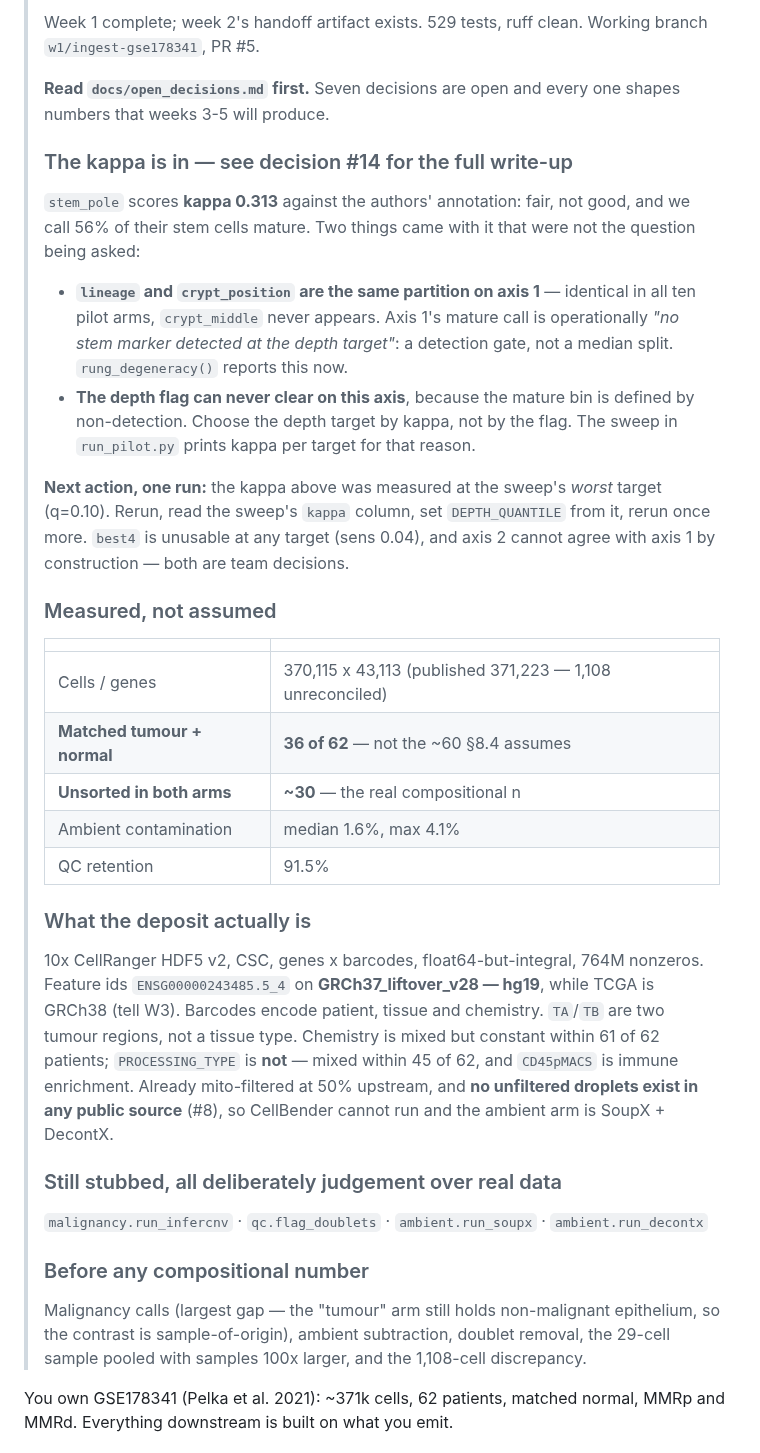
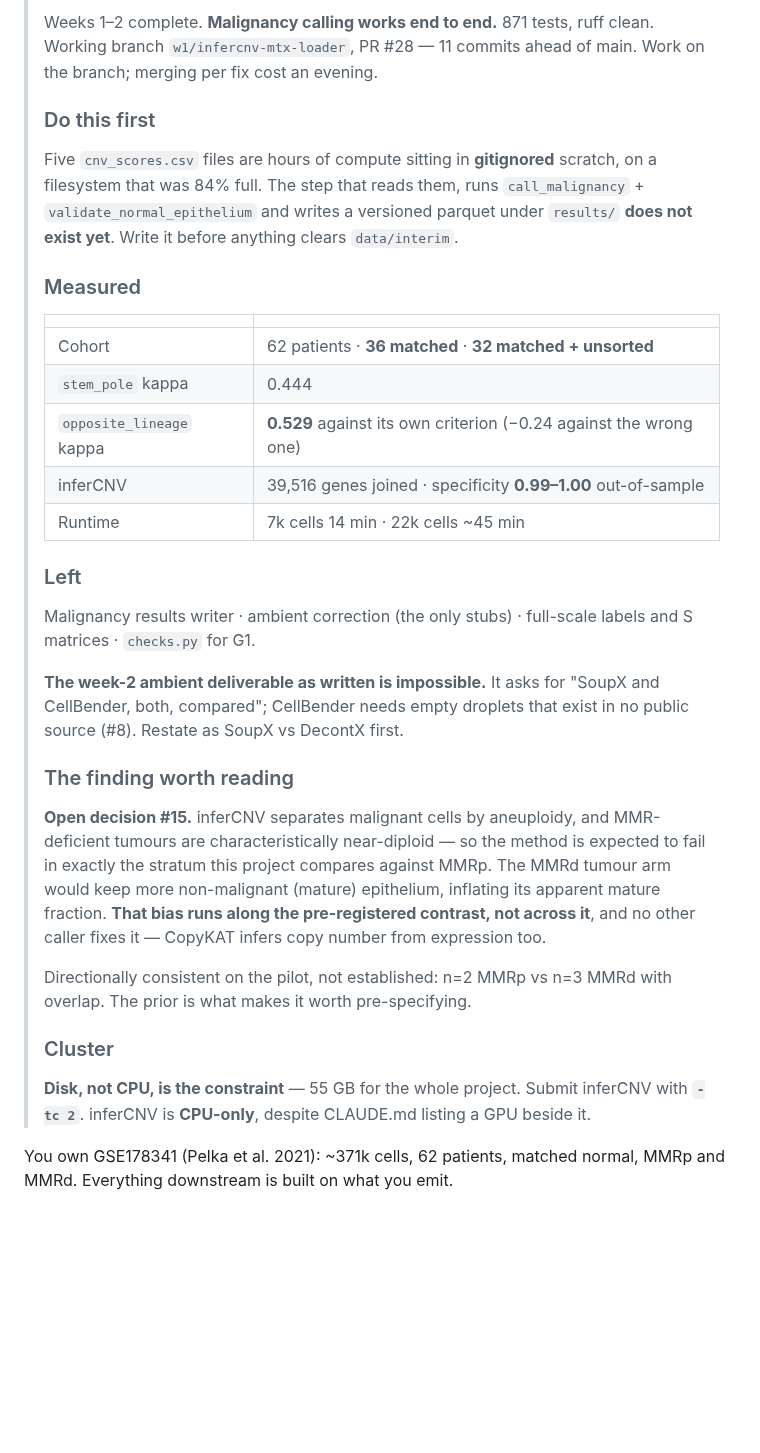
Before and after one commit to diegomardian/BetterRiseProject, a Markdown page: src/reference/README.md, the part around one of its changes. Drawn GitHub-style; blank space fills up the shorter version.

Commit message:
docs: bring W1's README up to date after the inferCNV night
Malignancy calling works end to end: 39,516 genes joined, specificity 0.99-1.00
out-of-sample, 14 min for 7k cells and ~45 for 22k.

Records the thing a fresh session most needs to know — five cnv_scores.csv
files are hours of compute in gitignored scratch and the step that turns them
into a versioned result does not exist — and open decision #15, which is the
substantive finding of the run.

Co-Authored-By: Claude Opus 5 <noreply@anthropic.com>

```diff
--- a/src/reference/README.md
+++ b/src/reference/README.md
@@ -9,61 +9,54 @@
 >
-> Week 1 complete; week 2's handoff artifact exists. 529 tests, ruff clean.
-> Working branch `w1/ingest-gse178341`, PR #5.
+> Weeks 1–2 complete. **Malignancy calling works end to end.** 871 tests, ruff
+> clean. Working branch `w1/infercnv-mtx-loader`, PR #28 — 11 commits ahead of
+> main. Work on the branch; merging per fix cost an evening.
 >
-> **Read `docs/open_decisions.md` first.** Seven decisions are open and every one
-> shapes numbers that weeks 3-5 will produce.
+> ### Do this first
 >
-> ### The kappa is in — see decision #14 for the full write-up
+> Five `cnv_scores.csv` files are hours of compute sitting in **gitignored**
+> scratch, on a filesystem that was 84% full. The step that reads them, runs
+> `call_malignancy` + `validate_normal_epithelium` and writes a versioned
+> parquet under `results/` **does not exist yet**. Write it before anything
+> clears `data/interim`.
 >
-> `stem_pole` scores **kappa 0.313** against the authors' annotation: fair, not
-> good, and we call 56% of their stem cells mature. Two things came with it that
-> were not the question being asked:
->
-> - **`lineage` and `crypt_position` are the same partition on axis 1** — identical
->   in all ten pilot arms, `crypt_middle` never appears. Axis 1's mature call is
->   operationally *"no stem marker detected at the depth target"*: a detection
->   gate, not a median split. `rung_degeneracy()` reports this now.
-> - **The depth flag can never clear on this axis**, because the mature bin is
->   defined by non-detection. Choose the depth target by kappa, not by the flag.
->   The sweep in `run_pilot.py` prints kappa per target for that reason.
->
-> **Next action, one run:** the kappa above was measured at the sweep's *worst*
-> target (q=0.10). Rerun, read the sweep's `kappa` column, set `DEPTH_QUANTILE`
-> from it, rerun once more. `best4` is unusable at any target (sens 0.04), and
-> axis 2 cannot agree with axis 1 by construction — both are team decisions.
->
-> ### Measured, not assumed
+> ### Measured
 >
 > | | |
 > |---|---|
-> | Cells / genes | 370,115 x 43,113 (published 371,223 — 1,108 unreconciled) |
-> | **Matched tumour + normal** | **36 of 62** — not the ~60 §8.4 assumes |
-> | **Unsorted in both arms** | **~30** — the real compositional n |
-> | Ambient contamination | median 1.6%, max 4.1% |
-> | QC retention | 91.5% |
+> | Cohort | 62 patients · **36 matched** · **32 matched + unsorted** |
+> | `stem_pole` kappa | 0.444 |
+> | `opposite_lineage` kappa | **0.529** against its own criterion (−0.24 against the wrong one) |
+> | inferCNV | 39,516 genes joined · specificity **0.99–1.00** out-of-sample |
+> | Runtime | 7k cells 14 min · 22k cells ~45 min |
 >
-> ### What the deposit actually is
+> ### Left
 >
-> 10x CellRanger HDF5 v2, CSC, genes x barcodes, float64-but-integral, 764M
-> nonzeros. Feature ids `ENSG00000243485.5_4` on **GRCh37_liftover_v28 — hg19**,
-> while TCGA is GRCh38 (tell W3). Barcodes encode patient, tissue and chemistry.
-> `TA`/`TB` are two tumour regions, not a tissue type. Chemistry is mixed but
-> constant within 61 of 62 patients; `PROCESSING_TYPE` is **not** — mixed within
-> 45 of 62, and `CD45pMACS` is immune enrichment. Already mito-filtered at 50%
-> upstream, and **no unfiltered droplets exist in any public source** (#8), so
-> CellBender cannot run and the ambient arm is SoupX + DecontX.
+> Malignancy results writer · ambient correction (the only stubs) · full-scale
+> labels and S matrices · `checks.py` for G1.
 >
-> ### Still stubbed, all deliberately judgement over real data
+> **The week-2 ambient deliverable as written is impossible.** It asks for
+> "SoupX and CellBender, both, compared"; CellBender needs empty droplets that
+> exist in no public source (#8). Restate as SoupX vs DecontX first.
 >
-> `malignancy.run_infercnv` · `qc.flag_doublets` · `ambient.run_soupx` ·
-> `ambient.run_decontx`
+> ### The finding worth reading
 >
-> ### Before any compositional number
+> **Open decision #15.** inferCNV separates malignant cells by aneuploidy, and
+> MMR-deficient tumours are characteristically near-diploid — so the method is
+> expected to fail in exactly the stratum this project compares against MMRp.
+> The MMRd tumour arm would keep more non-malignant (mature) epithelium,
+> inflating its apparent mature fraction. **That bias runs along the
+> pre-registered contrast, not across it**, and no other caller fixes it —
+> CopyKAT infers copy number from expression too.
 >
-> Malignancy calls (largest gap — the "tumour" arm still holds non-malignant
-> epithelium, so the contrast is sample-of-origin), ambient subtraction, doublet
-> removal, the 29-cell sample pooled with samples 100x larger, and the 1,108-cell
-> discrepancy.
+> Directionally consistent on the pilot, not established: n=2 MMRp vs n=3 MMRd
+> with overlap. The prior is what makes it worth pre-specifying.
+>
+> ### Cluster
+>
+> **Disk, not CPU, is the constraint** — 55 GB for the whole project. Submit
+> inferCNV with **`-tc 2`**. inferCNV is **CPU-only**, despite CLAUDE.md listing
+> a GPU beside it.
+
 
 You own GSE178341 (Pelka et al. 2021): ~371k cells, 62 patients, matched normal,
 MMRp and MMRd. Everything downstream is built on what you emit.
```
Also changed, not shown: other parts of src/reference/README.md (+1 -1 lines).
